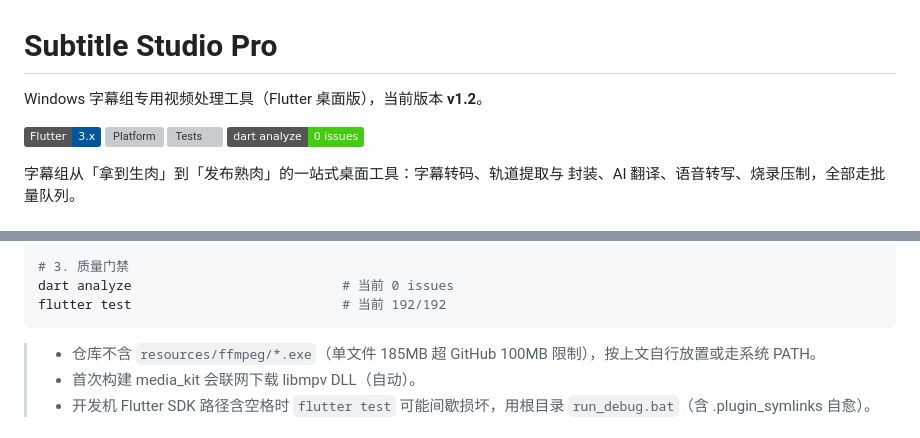
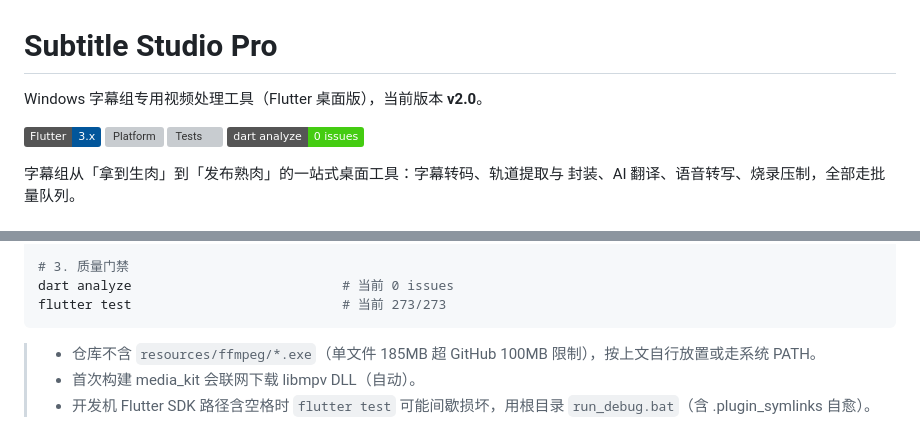
Before and after one commit to Elisoar111/sub-studio-pro, a Markdown page: README.md, 2 parts joined by grey strips. Drawn GitHub-style; badges without logos; grey boxes are pictures that could not be loaded.

````diff
--- a/README.md
+++ b/README.md
@@ -1,6 +1,6 @@
 # Subtitle Studio Pro
 
-Windows 字幕组专用视频处理工具（Flutter 桌面版），当前版本 **v1.2**。
+Windows 字幕组专用视频处理工具（Flutter 桌面版），当前版本 **v2.0**。
 
 [![Flutter](https://img.shields.io/badge/Flutter-3.x-02569B?logo=flutter&logoColor=white)](https://flutter.dev)
 [![Platform](https://img.shields.io/badge/Platform-Windows%2010%2F11-0078D6?logo=windows11&logoColor=white)]()
@@ -99,7 +105,7 @@ flutter build windows                  # 打包 Release
 
 # 3. 质量门禁
 dart analyze                           # 当前 0 issues
-flutter test                           # 当前 192/192
+flutter test                           # 当前 273/273
 ```
 
 > - 仓库不含 `resources/ffmpeg/*.exe`（单文件 185MB 超 GitHub 100MB 限制），按上文自行放置或走系统 PATH。
````
Also changed, not shown: other parts of README.md (+14 -8 lines), docs/ROADMAP.md (+6 -4 lines).
